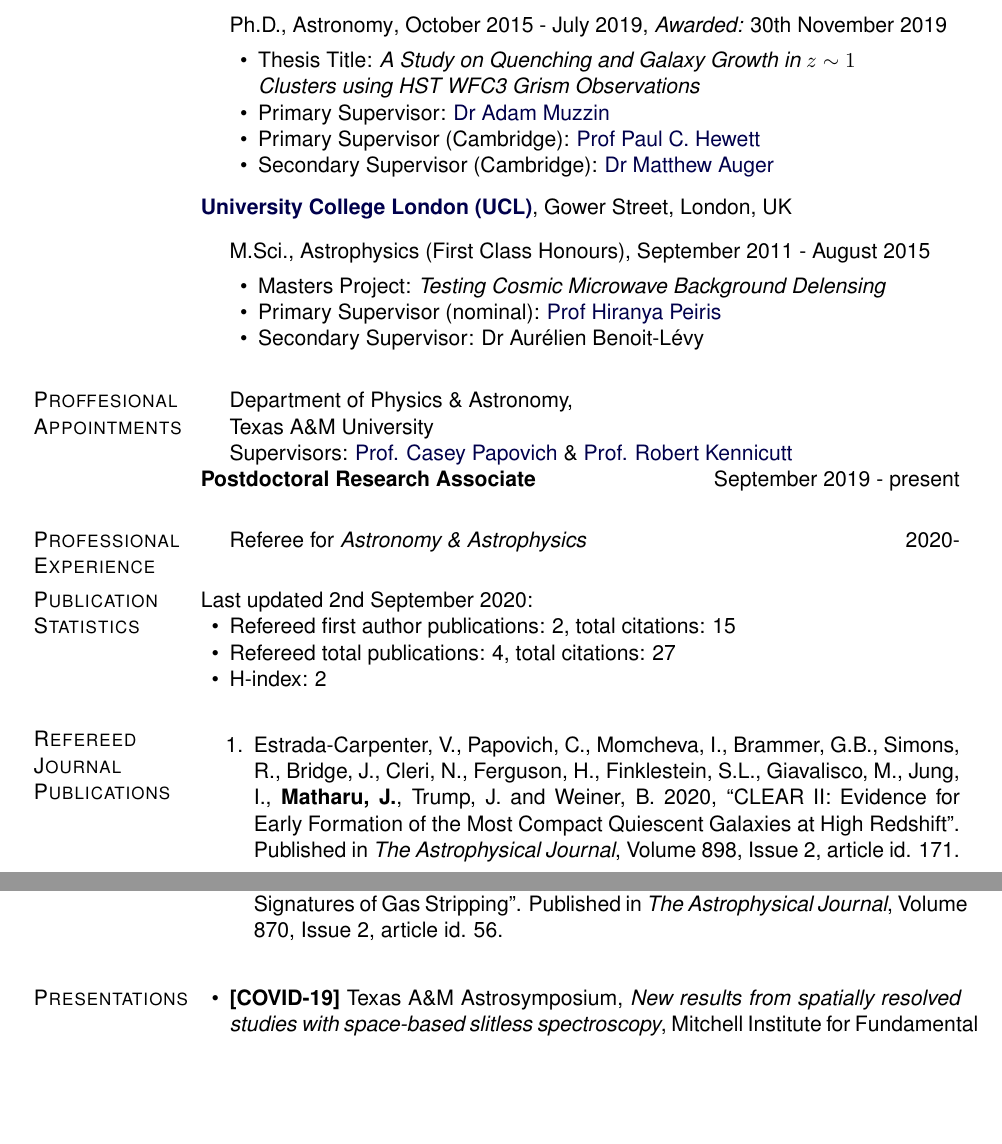
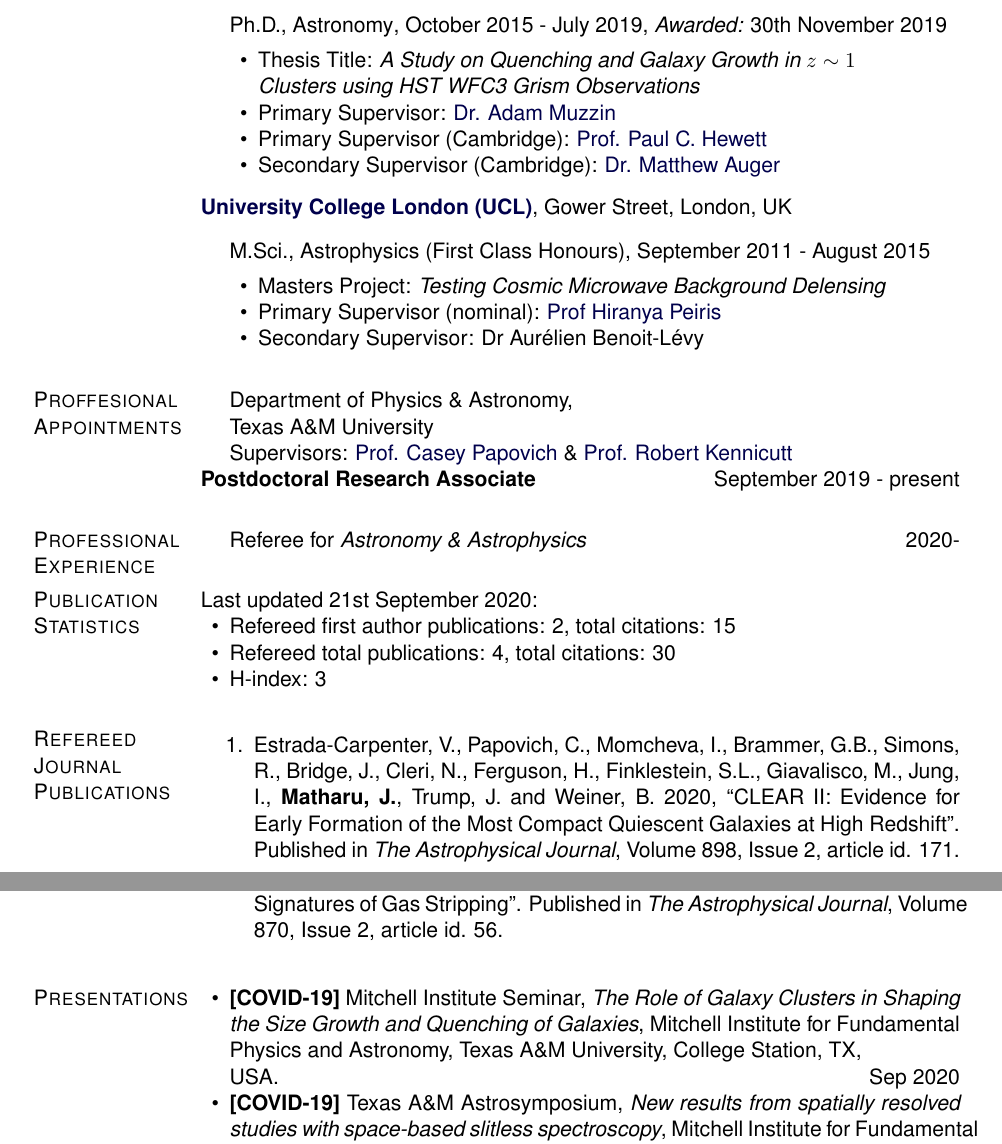
Before and after one commit to jkmatharu/jkmatharu.github.io, a LaTeX CV (images/Jas_cv.tex): two parts of pages 1 and 2 of 4, joined at a grey line, cut so that both start at the same text, the shorter picture padded with empty space. Compiled offline with pdfLaTeX.

Commit message:
cv and website update

```diff
--- a/images/Jas_cv.tex
+++ b/images/Jas_cv.tex
@@ -285,11 +285,11 @@
         \begin{innerlist}
         \item Thesis Title: \emph{A Study on Quenching and Galaxy Growth in $z\sim1$ \\Clusters using HST WFC3 Grism Observations}
         \item Primary Supervisor:
-                   \href{https://www.physics.yorku.ca/faculty-profiles/muzzin-adam/}{Dr Adam Muzzin}
+                   \href{https://www.physics.yorku.ca/faculty-profiles/muzzin-adam/}{Dr. Adam Muzzin}
 	\item Primary Supervisor (Cambridge):
-                   \href{https://www.ast.cam.ac.uk/people/paul.c.hewett}{Prof Paul C. Hewett}
+                   \href{https://www.ast.cam.ac.uk/people/paul.c.hewett}{Prof. Paul C. Hewett}
 	\item Secondary Supervisor (Cambridge):
-		\href{https://www.ast.cam.ac.uk/people/matthew.auger}{Dr Matthew Auger}
+		\href{https://www.ast.cam.ac.uk/people/matthew.auger}{Dr. Matthew Auger}
         \end{innerlist}
 
 \end{outerlist}
@@ -339,11 +339,11 @@
 \end{innerlist}
 
 \section{Publication Statistics}
-Last updated 2nd September 2020:
+Last updated 21st September 2020:
 \begin{innerlist}
 	\item Refereed first author publications: 2, total citations: 15
-	\item Refereed total publications: 4, total citations: 27
-	\item H-index: 2
+	\item Refereed total publications: 4, total citations: 30
+	\item H-index: 3
 	%\item h-index:
 \end{innerlist}
 
@@ -386,6 +386,7 @@
 
 \section{Presentations}
 \begin{innerlist}
+\item \textbf{[COVID-19]} Mitchell Institute Seminar, {\it The Role of Galaxy Clusters in Shaping the Size Growth and Quenching of Galaxies}, Mitchell Institute for Fundamental Physics and Astronomy, Texas A\&M University, College Station, TX,\\ USA. \hfill Sep 2020
 \item \textbf{[COVID-19]} Texas A\&M Astrosymposium, {\it New results from spatially resolved studies with space-based slitless spectroscopy}, Mitchell Institute for Fundamental Physics and Astronomy, Texas A\&M University, College Station, TX,\\ USA. \hfill Aug 2020
 \item \textbf{[COVID-19]} Lunch talk, {\it The cluster vs. field stellar mass--size relation at $z~\mathtt{\sim}~1$: implications for galaxy size growth and quenching}, Space Telescope Science \\Institute, Baltimore, USA. \hfill Jul 2020
 \item \textbf{[COVID-19][Contributed]} European Astronomical Society Annual Meeting\\ 2020: Quenching cluster galaxies in the cosmic middle ages, {\it The cluster vs. field stellar mass--size relation at $z~\mathtt{\sim}~1$: implications for galaxy size growth and quenching}, Leiden, The Netherlands (virtual conference). \hfill Jul 2020
```
Also changed, not shown: images/Jas_cv.pdf, 4 other files.
